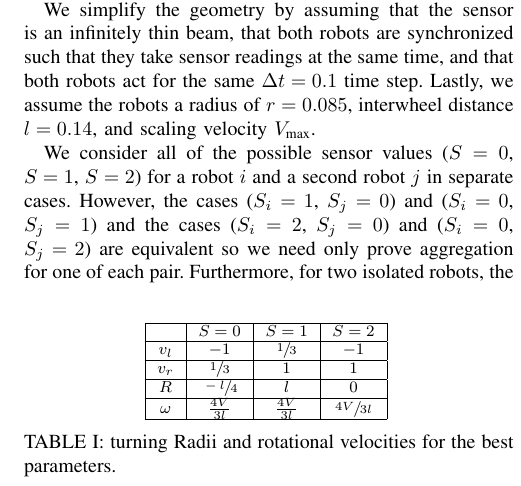
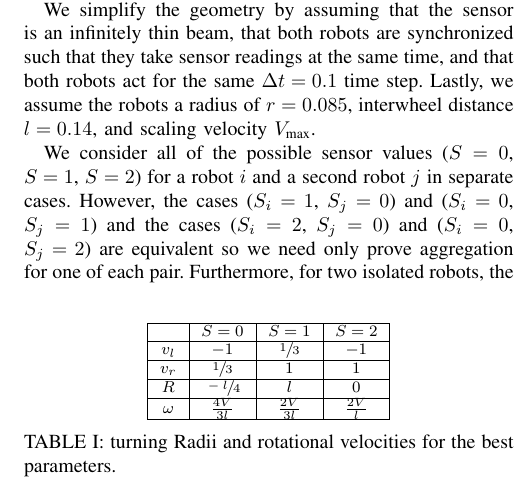
Before and after one commit to PeterMitrano/minimalist-segregation, a LaTeX paper (minimalistic_segregation.tex): part of one column of page 4 of 7, cut so that both start at the same text. Compiled offline with pdfLaTeX.

Commit message:
fix table

```diff
--- a/minimalistic_segregation.tex
+++ b/minimalistic_segregation.tex
@@ -421,10 +421,10 @@ differential-drive robot with $l$ denoting the interwheel distance~\cite{Dudek20
     $v_l$ & $-1$ & $\sfrac{1}{3}$ & $-1$ \\ \hline
     $v_r$ & $\sfrac{1}{3}$ & $1$ & $1$ \\ \hline
     $R$ & $\sfrac{-l}{4}$ & $l$ & $0$ \\ \hline
-    $\omega$ & $\frac{4V}{3l}$ & $\frac{4V}{3l}$ & $\sfrac{4V}{3l}$ \\ \hline
+    $\omega$ & $\frac{4V}{3l}$ & $\frac{2V}{3l}$ & $\frac{2V}{l}$ \\ \hline
   \end{tabular}
-  \label{tab:omega_and_r}
-  \caption{turning Radii and rotational velocities for the best parameters.}
+
+  \caption{turning Radii and rotational velocities for the best parameters.\label{tab:omega_and_r}}
 \end{table}
 
 Table \ref{tab:omega_and_r} shows values of $R$ and $\omega$ for each sensor value, which we then use in our proofs.
```
Also changed, not shown: minimalistic_segregation.pdf.
